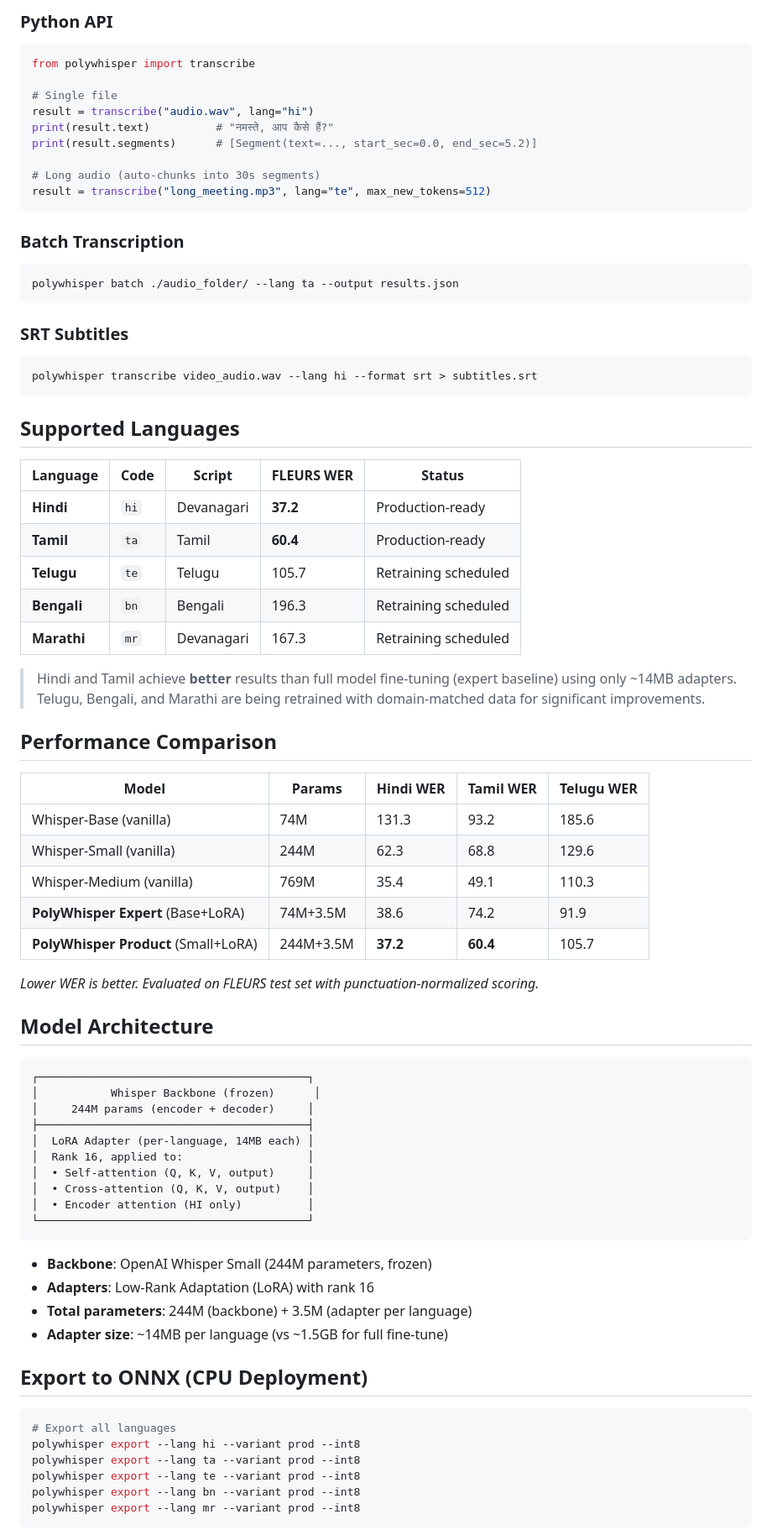
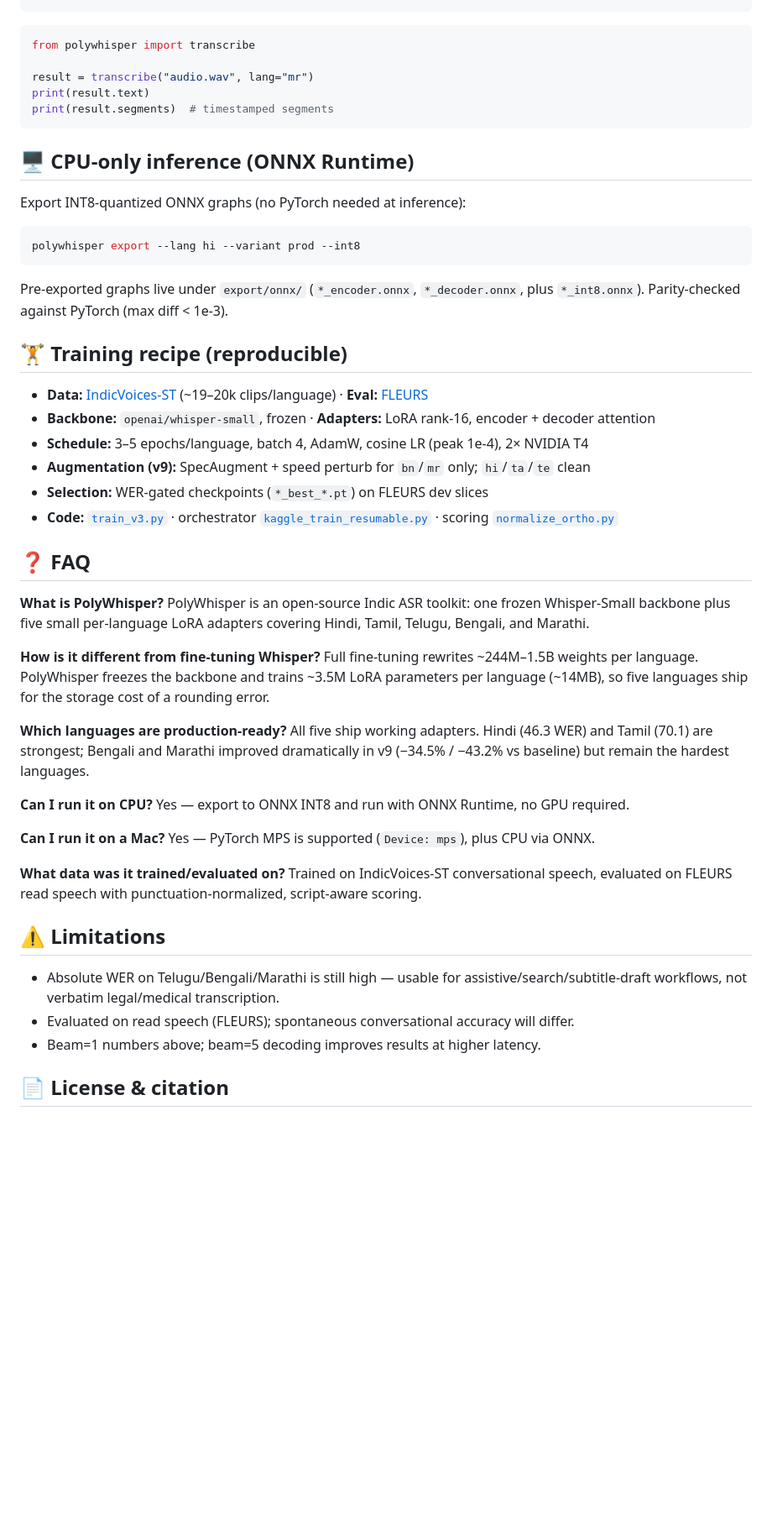
Before and after one commit to eulogik/PolyWhisper, a Markdown page: README.md, the part around one of its changes. Shown at 84% size. Rendered like a GitHub page; blank space fills up the shorter version.

Commit message:
docs: v9 glowing README/model card (badges, benchmarks, FAQ, fixed links)

````diff
--- a/README.md
+++ b/README.md
@@ -113,83 +176,57 @@ polywhisper transcribe audio.wav
 ```
-
-### Python API
 
 ```python
 from polywhisper import transcribe
 
-# Single file
-result = transcribe("audio.wav", lang="hi")
-print(result.text)          # "नमस्ते, आप कैसे हैं?"
-print(result.segments)      # [Segment(text=..., start_sec=0.0, end_sec=5.2)]
-
-# Long audio (auto-chunks into 30s segments)
-result = transcribe("long_meeting.mp3", lang="te", max_new_tokens=512)
+result = transcribe("audio.wav", lang="mr")
+print(result.text)
+print(result.segments)  # timestamped segments
 ```
 
-### Batch Transcription
+## 🖥️ CPU-only inference (ONNX Runtime)
+
+Export INT8-quantized ONNX graphs (no PyTorch needed at inference):
 
 ```bash
-polywhisper batch ./audio_folder/ --lang ta --output results.json
+polywhisper export --lang hi --variant prod --int8
 ```
 
-### SRT Subtitles
+Pre-exported graphs live under `export/onnx/` (`*_encoder.onnx`, `*_decoder.onnx`, plus `*_int8.onnx`). Parity-checked against PyTorch (max diff < 1e-3).
 
-```bash
-polywhisper transcribe video_audio.wav --lang hi --format srt > subtitles.srt
-```
+## 🏋️ Training recipe (reproducible)
 
-## Supported Languages
+- **Data:** [IndicVoices-ST](https://huggingface.co/datasets/ai4bharat/indicvoices-st) (~19–20k clips/language) · **Eval:** [FLEURS](https://huggingface.co/datasets/google/fleurs)
+- **Backbone:** `openai/whisper-small`, frozen · **Adapters:** LoRA rank-16, encoder + decoder attention
+- **Schedule:** 3–5 epochs/language, batch 4, AdamW, cosine LR (peak 1e-4), 2× NVIDIA T4
+- **Augmentation (v9):** SpecAugment + speed perturb for `bn`/`mr` only; `hi`/`ta`/`te` clean
+- **Selection:** WER-gated checkpoints (`*_best_*.pt`) on FLEURS dev slices
+- **Code:** [`train_v3.py`](https://github.com/eulogik/PolyWhisper/blob/main/train_v3.py) · orchestrator [`kaggle_train_resumable.py`](https://github.com/eulogik/PolyWhisper/blob/main/kaggle_train_resumable.py) · scoring [`normalize_ortho.py`](https://github.com/eulogik/PolyWhisper/blob/main/normalize_ortho.py)
 
-| Language | Code | Script | FLEURS WER | Status |
-|----------|------|--------|------------|--------|
-| **Hindi** | `hi` | Devanagari | **37.2** | Production-ready |
-| **Tamil** | `ta` | Tamil | **60.4** | Production-ready |
-| **Telugu** | `te` | Telugu | 105.7 | Retraining scheduled |
-| **Bengali** | `bn` | Bengali | 196.3 | Retraining scheduled |
-| **Marathi** | `mr` | Devanagari | 167.3 | Retraining scheduled |
+## ❓ FAQ
 
-> Hindi and Tamil achieve **better** results than full model fine-tuning (expert baseline) using only ~14MB adapters. Telugu, Bengali, and Marathi are being retrained with domain-matched data for significant improvements.
+**What is PolyWhisper?**
+PolyWhisper is an open-source Indic ASR toolkit: one frozen Whisper-Small backbone plus five small per-language LoRA adapters covering Hindi, Tamil, Telugu, Bengali, and Marathi.
 
-## Performance Comparison
+**How is it different from fine-tuning Whisper?**
+Full fine-tuning rewrites ~244M–1.5B weights per language. PolyWhisper freezes the backbone and trains ~3.5M LoRA parameters per language (~14MB), so five languages ship for the storage cost of a rounding error.
 
-| Model | Params | Hindi WER | Tamil WER | Telugu WER |
-|-------|--------|-----------|-----------|------------|
-| Whisper-Base (vanilla) | 74M | 131.3 | 93.2 | 185.6 |
-| Whisper-Small (vanilla) | 244M | 62.3 | 68.8 | 129.6 |
-| Whisper-Medium (vanilla) | 769M | 35.4 | 49.1 | 110.3 |
-| **PolyWhisper Expert** (Base+LoRA) | 74M+3.5M | 38.6 | 74.2 | 91.9 |
-| **PolyWhisper Product** (Small+LoRA) | 244M+3.5M | **37.2** | **60.4** | 105.7 |
+**Which languages are production-ready?**
+All five ship working adapters. Hindi (46.3 WER) and Tamil (70.1) are strongest; Bengali and Marathi improved dramatically in v9 (−34.5% / −43.2% vs baseline) but remain the hardest languages.
 
-*Lower WER is better. Evaluated on FLEURS test set with punctuation-normalized scoring.*
+**Can I run it on CPU?**
+Yes — export to ONNX INT8 and run with ONNX Runtime, no GPU required.
 
-## Model Architecture
+**Can I run it on a Mac?**
+Yes — PyTorch MPS is supported (`Device: mps`), plus CPU via ONNX.
 
-```
-┌─────────────────────────────────────────┐
-│           Whisper Backbone (frozen)      │
-│     244M params (encoder + decoder)     │
-├─────────────────────────────────────────┤
-│  LoRA Adapter (per-language, 14MB each) │
-│  Rank 16, applied to:                   │
-│  • Self-attention (Q, K, V, output)     │
-│  • Cross-attention (Q, K, V, output)    │
-│  • Encoder attention (HI only)          │
-└─────────────────────────────────────────┘
-```
+**What data was it trained/evaluated on?**
+Trained on IndicVoices-ST conversational speech, evaluated on FLEURS read speech with punctuation-normalized, script-aware scoring.
 
-- **Backbone**: OpenAI Whisper Small (244M parameters, frozen)
-- **Adapters**: Low-Rank Adaptation (LoRA) with rank 16
-- **Total parameters**: 244M (backbone) + 3.5M (adapter per language)
-- **Adapter size**: ~14MB per language (vs ~1.5GB for full fine-tune)
+## ⚠️ Limitations
 
-## Export to ONNX (CPU Deployment)
+- Absolute WER on Telugu/Bengali/Marathi is still high — usable for assistive/search/subtitle-draft workflows, not verbatim legal/medical transcription.
+- Evaluated on read speech (FLEURS); spontaneous conversational accuracy will differ.
+- Beam=1 numbers above; beam=5 decoding improves results at higher latency.
 
-```bash
-# Export all languages
-polywhisper export --lang hi --variant prod --int8
-polywhisper export --lang ta --variant prod --int8
-polywhisper export --lang te --variant prod --int8
-polywhisper export --lang bn --variant prod --int8
-polywhisper export --lang mr --variant prod --int8
-```
+## 📄 License & citation
 
````
Also changed, not shown: other parts of README.md (+113 -63 lines).
